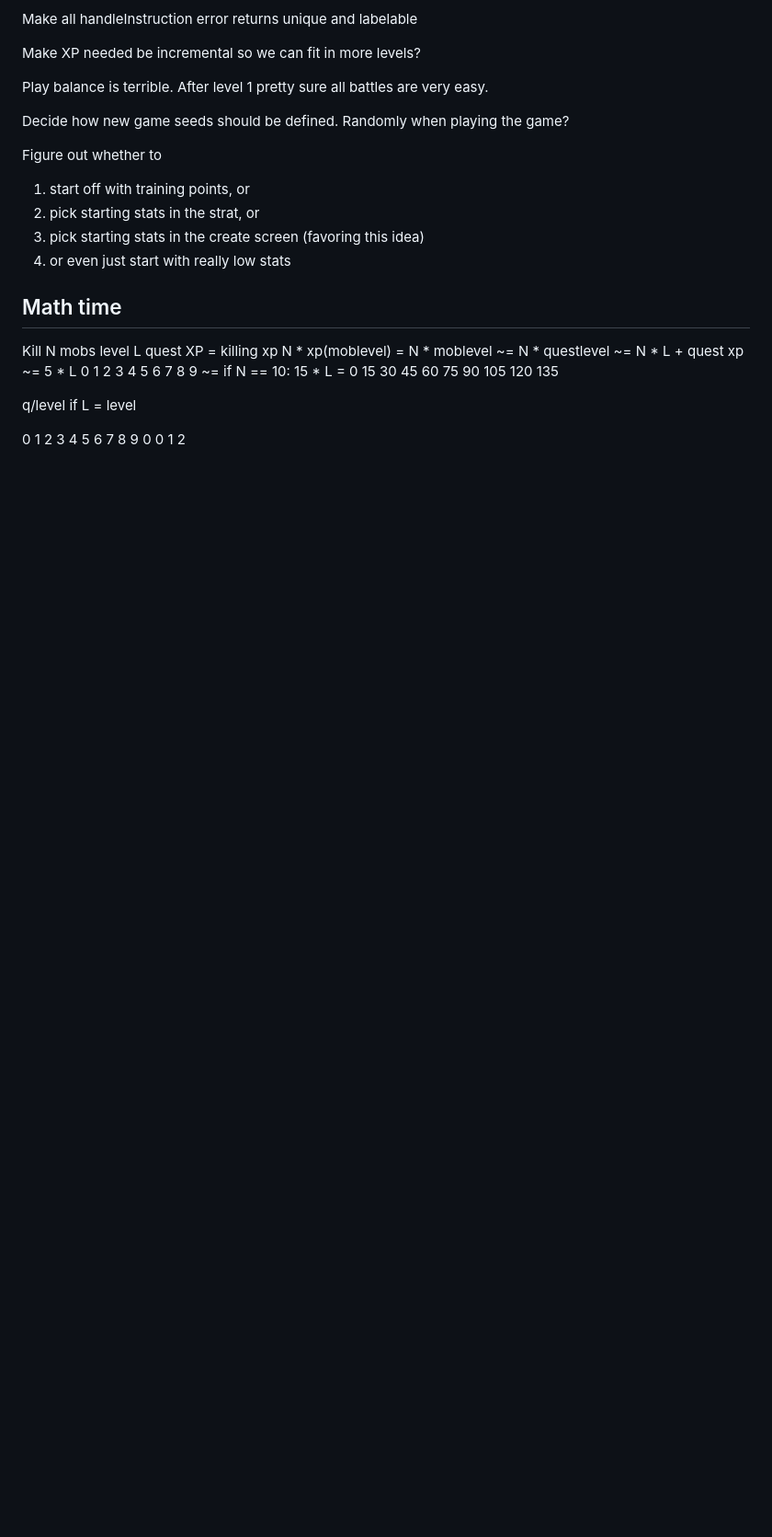
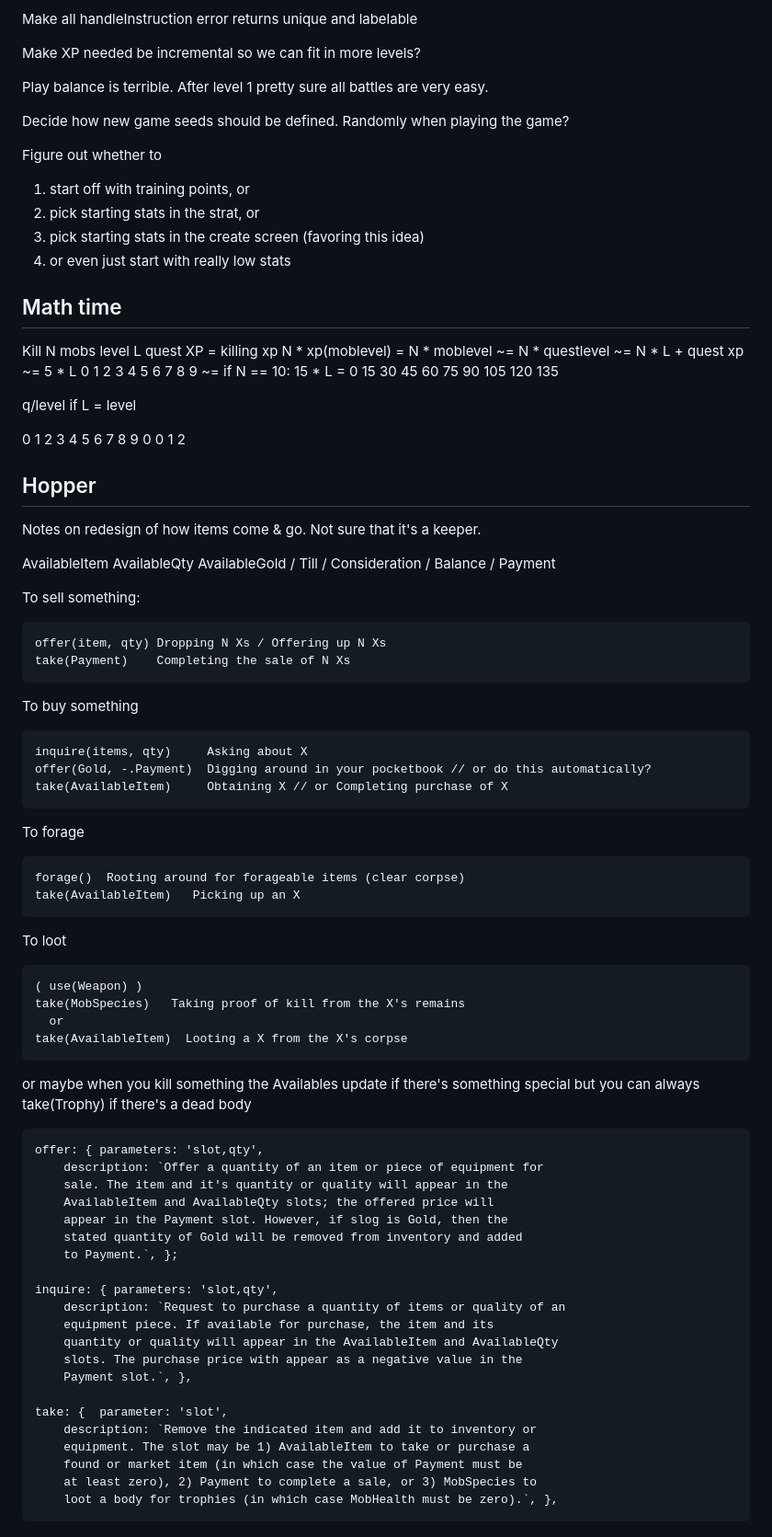
Before and after one commit to grumdrig/slog, a Markdown page: NOTES.md, the part around the change. Shown: that part at 92% size. GitHub-like rendering; blank space fills up the shorter version.

Commit message:
Hopper slash AvailableItem idea

```diff
--- a/NOTES.md
+++ b/NOTES.md
@@ -336,3 +336,61 @@ q/level if L = level
 
  0  1  2  3  4  5  6   7   8   9
  0  0  1  2
+
+
+Hopper
+------
+
+Notes on redesign of how items come & go. Not sure that it's a keeper.
+
+AvailableItem
+AvailableQty
+AvailableGold / Till / Consideration / Balance / Payment
+
+To sell something:
+
+	offer(item, qty) Dropping N Xs / Offering up N Xs
+	take(Payment)    Completing the sale of N Xs
+
+To buy something
+
+	inquire(items, qty)     Asking about X
+	offer(Gold, -.Payment)  Digging around in your pocketbook // or do this automatically?
+	take(AvailableItem)     Obtaining X // or Completing purchase of X
+
+To forage
+
+	forage()  Rooting around for forageable items (clear corpse)
+	take(AvailableItem)   Picking up an X
+
+To loot
+
+	( use(Weapon) )
+	take(MobSpecies)   Taking proof of kill from the X's remains
+	  or
+	take(AvailableItem)  Looting a X from the X's corpse
+
+or maybe when you kill something the Availables update if there's something special but you can always take(Trophy) if there's a dead body
+
+
+	offer: { parameters: 'slot,qty',
+		description: `Offer a quantity of an item or piece of equipment for
+		sale. The item and it's quantity or quality will appear in the
+		AvailableItem and AvailableQty slots; the offered price will
+		appear in the Payment slot. However, if slog is Gold, then the
+		stated quantity of Gold will be removed from inventory and added
+		to Payment.`, };
+
+	inquire: { parameters: 'slot,qty',
+		description: `Request to purchase a quantity of items or quality of an
+		equipment piece. If available for purchase, the item and its
+		quantity or quality will appear in the AvailableItem and AvailableQty
+		slots. The purchase price with appear as a negative value in the
+		Payment slot.`, },
+
+	take: {  parameter: 'slot',
+		description: `Remove the indicated item and add it to inventory or
+		equipment. The slot may be 1) AvailableItem to take or purchase a
+		found or market item (in which case the value of Payment must be
+		at least zero), 2) Payment to complete a sale, or 3) MobSpecies to
+		loot a body for trophies (in which case MobHealth must be zero).`, },
```
